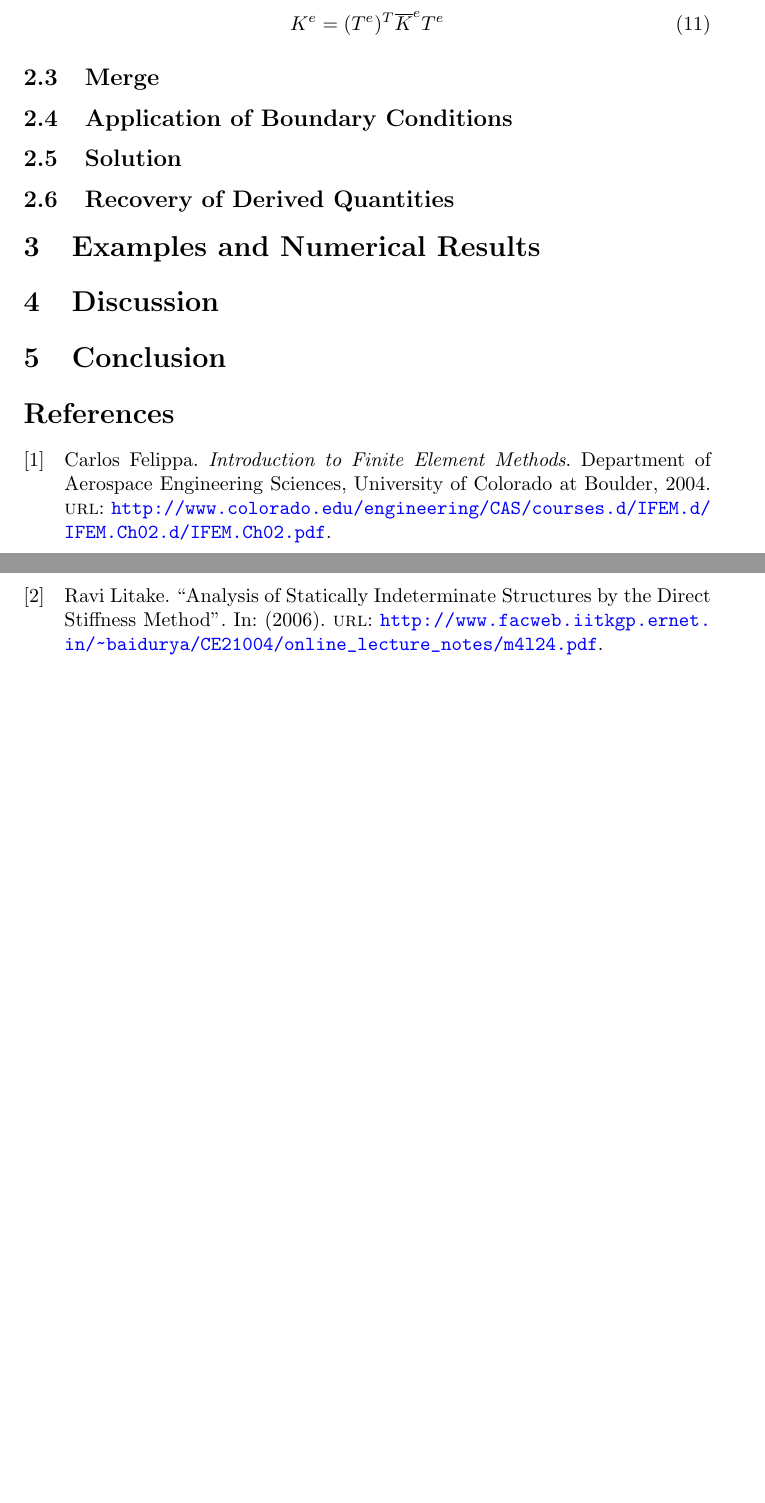
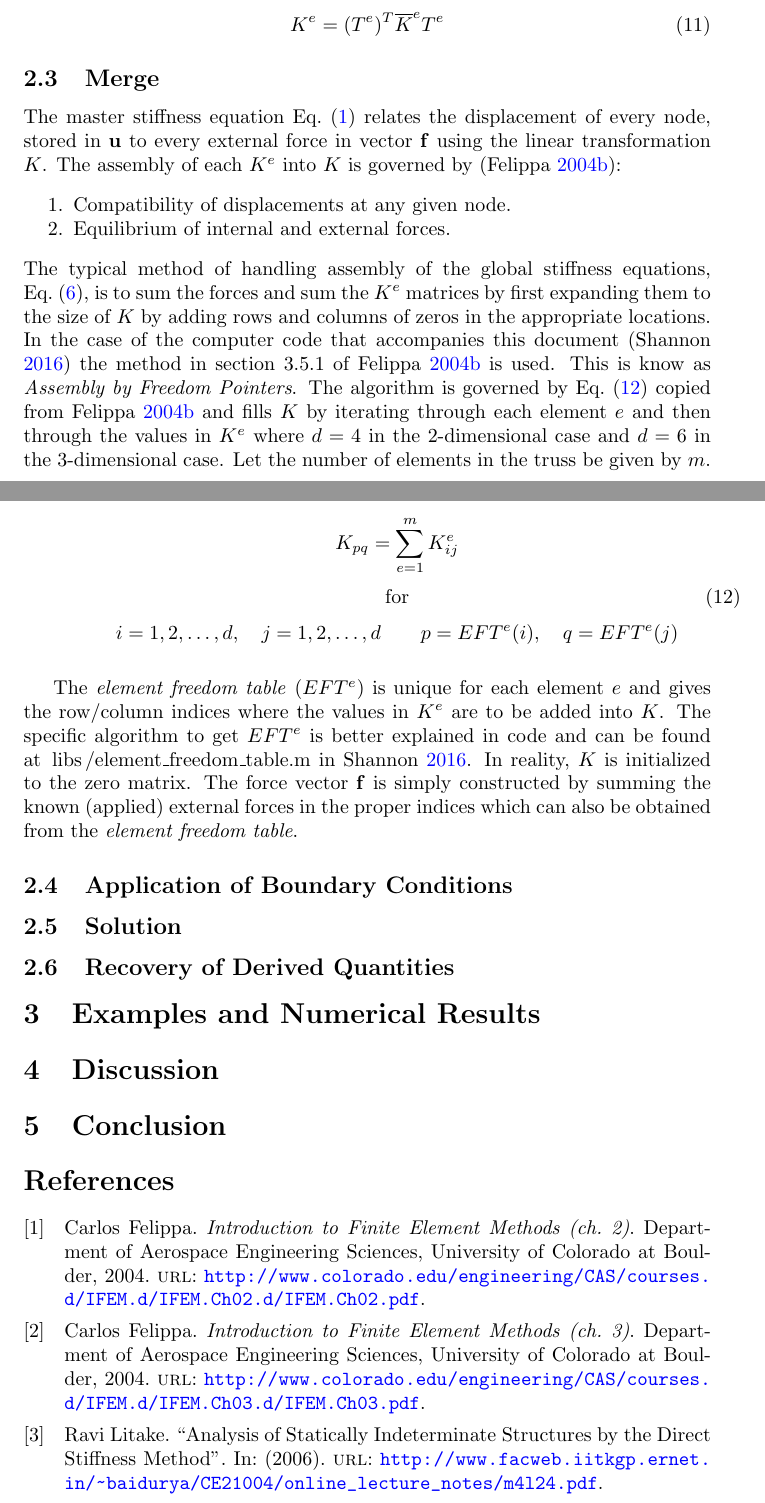
Before and after one commit to mrshannon/APPM3310-truss-analyzer-paper, a LaTeX paper (paper.tex): two parts of pages 3 and 4 of 4 before the commit and two parts of pages 3 and 4 of 5 after it, joined at a grey line, cut so that both start at the same text, the shorter picture padded with empty space. Compiled offline with pdfLaTeX.

Commit message:
Add merge section.

```diff
--- a/paper.tex
+++ b/paper.tex
@@ -13,6 +13,7 @@
 \usepackage{amssymb}
 \usepackage{graphicx}
 \usepackage{enumitem}
+\usepackage{listings}
 
 \usepackage{abstract}
 \renewcommand{\abstractname}{}
@@ -175,8 +176,55 @@ stiffness matrix $\overline{K}^e$ by:
 
 \subsection{Merge}
 
+The master stiffness equation Eq.~(\ref{eq:master_stiffness_equation}) relates
+the displacement of every node, stored in $\mathbf{u}$ to every external force
+in vector $\mathbf{f}$ using the linear transformation $K$.  The assembly of
+each $K^e$ into $K$ is governed by \parencite{felippa2004ch3}:
+\begin{enumerate}[noitemsep]
+    \item Compatibility of displacements at any given node.
+    \item Equilibrium of internal and external forces.
+\end{enumerate}
+The typical method of handling assembly of the global stiffness equations,
+Eq.~(\ref{eq:global_stiffness_equation}), is to sum the forces and sum the
+$K^e$ matrices by first expanding them to the size of $K$ by adding rows and
+columns of zeros in the appropriate locations.  In the case of the computer
+code that accompanies this document \parencite{shannon2016} the method in
+section 3.5.1 of \cite{felippa2004ch3} is used.  This is know as
+\emph{Assembly by Freedom Pointers}.  The algorithm is governed by
+Eq.~(\ref{eq:global_to_master}) copied from \cite{felippa2004ch3} and fills $K$
+by iterating through each element $e$ and then through the values in $K^e$
+where $d=4$ in the 2-dimensional case and $d=6$ in the 3-dimensional case.
+Let the number of elements in the truss be given by $m$.
+
+\begin{minipage}{\textwidth}
+\begin{equation*}
+    K_{pq}=\sum_{e=1}^{m}K_{ij}^e
+\end{equation*}
+\begin{equation}
+    \text{for}\label{eq:global_to_master}
+\end{equation}
+\begin{equation*}
+    i=1,2,\ldots,d,\quad{}j=1,2,\ldots,d\qquad{}
+    p=EFT^e(i),\quad{}q=EFT^e(j)
+\end{equation*}
+\vspace{0.1em}
+\end{minipage}
+
+The \emph{element freedom table} ($EFT^e$) is unique for each element $e$ and
+gives the row/column indices where the values in $K^e$ are to be added into
+$K$.  The specific algorithm to get $EFT^e$ is better explained in code and
+can be found at \lstinline$libs/element_freedom_table.m$ in
+\cite{shannon2016}.  In reality, $K$ is initialized to the zero matrix.  The
+force vector $\mathbf{f}$ is simply constructed by summing the known (applied)
+external forces in the proper indices which can also be obtained from the
+\emph{element freedom table}.
+
+
+
 
 \subsection{Application of Boundary Conditions}
+
+
 
 
 \subsection{Solution}
```
Also changed, not shown: paper.bib (+19 -2 lines), paper.tex (6 more changed lines).
